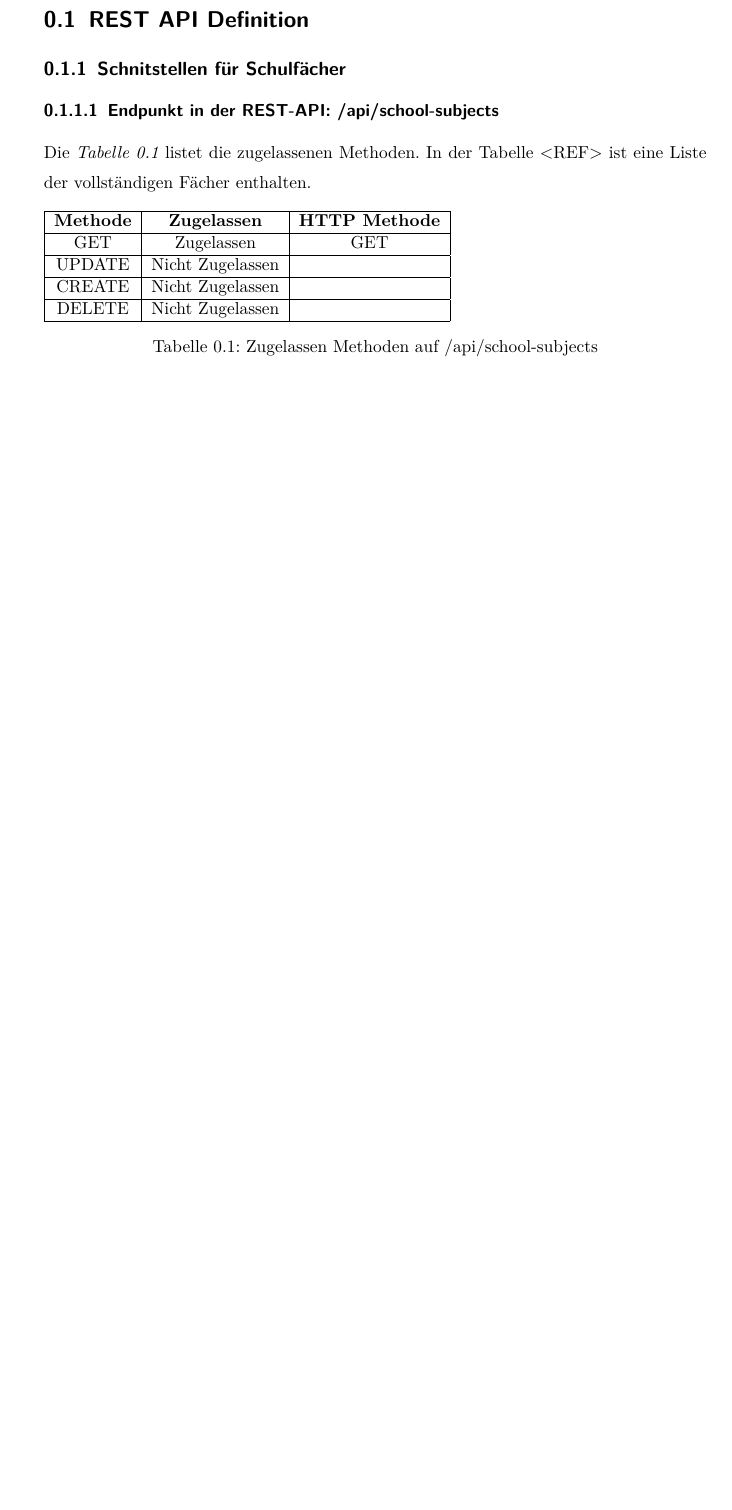
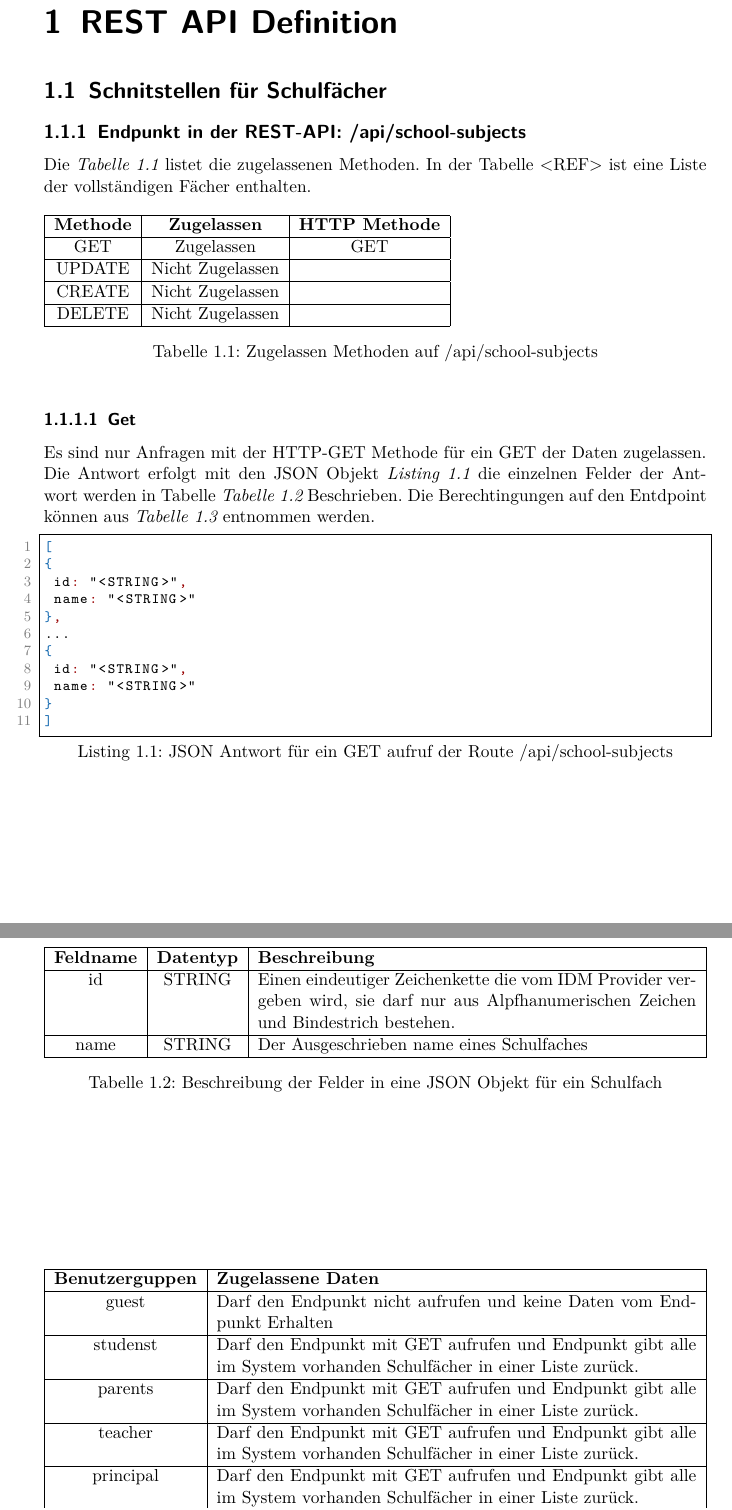
Before and after one commit to hpi-schul-cloud/idm_doc, a LaTeX document (idm_doc.tex, which reads json.tex, rest/school-subjects/get.tex): part of page 2 of 6 before the commit and two parts of pages 2 and 3 of 7 after it, the two joined at a grey line, cut so that both start at the same text, the shorter picture padded with empty space. Compiled offline with pdfLaTeX; the source files are stored in an older character set and shown here as Unicode.

Commit message:
Add first listing

```diff
--- a/idm_doc.tex
+++ b/idm_doc.tex
@@ -25,7 +25,7 @@
 \usepackage[table]{xcolor}
 %\usepackage{relsize}
 \usepackage{setspace}
-\setstretch{1.4}
+%\setstretch{1.4}
 \usepackage{caption}
 \usepackage{xcolor}
 \usepackage{listings}
--- /dev/null
+++ b/json.tex
@@ -0,0 +1,17 @@
+\lstset{
+  language=json,
+  tabsize=2,
+  captionpos=b,
+  numbers=left,
+  commentstyle=\color{green},
+  backgroundcolor=\color{white},
+  numberstyle=\color{gray},
+  keywordstyle=\color{blue} \textbf,%otherkeywords={xdata},
+  keywordstyle=[2]\color{red}\textbf,
+  identifierstyle=\color{black},
+  stringstyle=\color{red}\ttfamily,
+  basicstyle = \ttfamily \color{black} \footnotesize,
+  showstringspaces=false,
+	breakatwhitespace=false,         % sets if automatic breaks should only happen at whitespace
+  breaklines=true,
+}
--- a/rest/school-subjects/get.tex
+++ b/rest/school-subjects/get.tex
@@ -0,0 +1,49 @@
+\subsubsection{Get}
+\label{sec:end:rest:api:school-subjects:get}
+Es sind nur Anfragen mit der HTTP-GET Methode für ein GET der Daten zugelassen.
+Die Antwort erfolgt mit den JSON Objekt \reflisting{lst:code:end:rest:api:school-subjects:get:ret} die einzelnen Felder der Antwort werden in Tabelle \reftabllec{tab:end:rest:api:school-subjects:get:ret:json} Beschrieben.
+Die Berechtingungen auf den Entdpoint können aus \reftabllec{tab:end:rest:api:school-subjects:get:right} entnommen werden.
+\input{json}
+\begin{lstlisting}[caption={JSON Antwort für ein GET aufruf der Route /api/school-subjects},label={lst:code:end:rest:api:school-subjects:get:ret},frame=tlrb]
+[
+{
+ id: "<STRING>",
+ name: "<STRING>"
+},
+...
+{
+ id: "<STRING>",
+ name: "<STRING>"
+}
+]
+\end{lstlisting}
+\begin{table}[htb]
+	\begin{tabularx}{\textwidth}{|c|c|X|}
+		\hline
+			\textbf{Feldname} & \textbf{Datentyp} & \textbf{Beschreibung} \\ \hline
+			%	id & STRING & Eine eindeutige Zeichenkette, die vom IDM Provider vergeben wird. Sie darf nur aus alphanumerischen Zeichen und Bindestrichen bestehen. \\ \hline
+			%	start & TIMESTAMP & Ein Datumsangabe nach ISO-8601 in dem Format YYYY-MM-DD \\ \hline
+			%	ende & TIMESTAMP & Ein Datumsangabe nach ISO-8601 in dem Format YYYY-MM-DD \\ \hline
+			% name & STRING & Eine Name für das Schuljahr wie z.b.: 2020-2021 \\ \hline
+			id & STRING & Einen eindeutiger Zeichenkette die vom IDM Provider vergeben wird, sie darf nur aus Alpfhanumerischen Zeichen und Bindestrich bestehen.\\ \hline
+			name & STRING & Der Ausgeschrieben name eines Schulfaches \\ \hline
+	\end{tabularx}
+
+		\caption{Beschreibung der Felder in eine JSON Objekt für ein Schulfach}
+		\label{tab:end:rest:api:school-subjects:get:ret:json}
+\end{table}
+\begin{table}[htb]
+	\begin{tabularx}{\textwidth}{|c|X|}
+		\hline
+\textbf{Benutzerguppen} & \textbf{Zugelassene Daten} \\ \hline
+guest & Darf den Endpunkt nicht aufrufen und keine Daten vom Endpunkt Erhalten \\ \hline
+studenst & Darf den Endpunkt mit GET aufrufen und Endpunkt gibt alle im System vorhanden Schulfächer in einer Liste zurück. \\ \hline
+parents & Darf den Endpunkt mit GET aufrufen und Endpunkt gibt alle im System vorhanden Schulfächer in einer Liste zurück. \\ \hline
+teacher & Darf den Endpunkt mit GET aufrufen und Endpunkt gibt alle im System vorhanden Schulfächer in einer Liste zurück. \\ \hline
+principal & Darf den Endpunkt mit GET aufrufen und Endpunkt gibt alle im System vorhanden Schulfächer in einer Liste zurück. \\ \hline
+school-admin & Darf den Endpunkt mit GET aufrufen und Endpunkt gibt alle im System vorhanden Schulfächer in einer Liste zurück. \\ \hline
+school-board & Darf den Endpunkt mit GET aufrufen und Endpunkt gibt alle im System vorhanden Schulfächer in einer Liste zurück. \\ \hline
+fed-school-board & Darf den Endpunkt mit GET aufrufen und Endpunkt gibt alle im System vorhanden Schulfächer in einer Liste zurück. \\ \hline
+sync-systems & Darf den Endpunkt mit GET aufrufen und Endpunkt gibt alle im System vorhanden Schulfächer in einer Liste zurück. \\ \hline
+
+	\end{tabularx}
```
Also changed, not shown: rest/main.tex (+1 -1 lines), rest/school-subjects.tex (+1 -1 lines), rest/school-subjects/main.tex (+1 -1 lines), idm_doc.pdf, idm_doc.tex (33 more changed lines), rest/school-subjects/get.tex (4 more changed lines).
